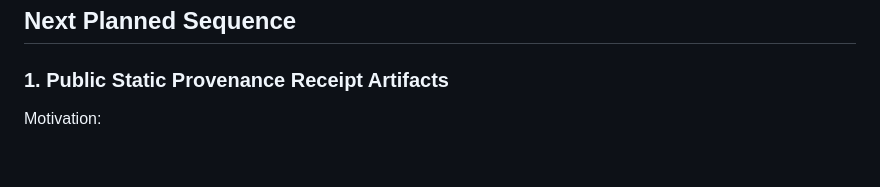
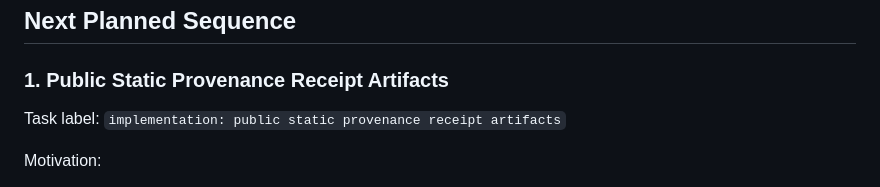
Before and after one commit to 0al-spec/SpecPM, a Markdown page: ROADMAP.md, the part around one of its changes. Drawn GitHub-style; blank space fills up the shorter version.

Commit message:
docs: align DocC roadmap planned sequence

```diff
--- a/ROADMAP.md
+++ b/ROADMAP.md
@@ -293,6 +293,8 @@ remain maintainer-reviewed pull requests against
 
 ### 1. Public Static Provenance Receipt Artifacts
 
+Task label: `implementation: public static provenance receipt artifacts`
+
 Motivation:
 
 The public static index is generated deterministically, but downstream
```
Also changed, not shown: other parts of ROADMAP.md (+1 -1 lines), 1 other file.
